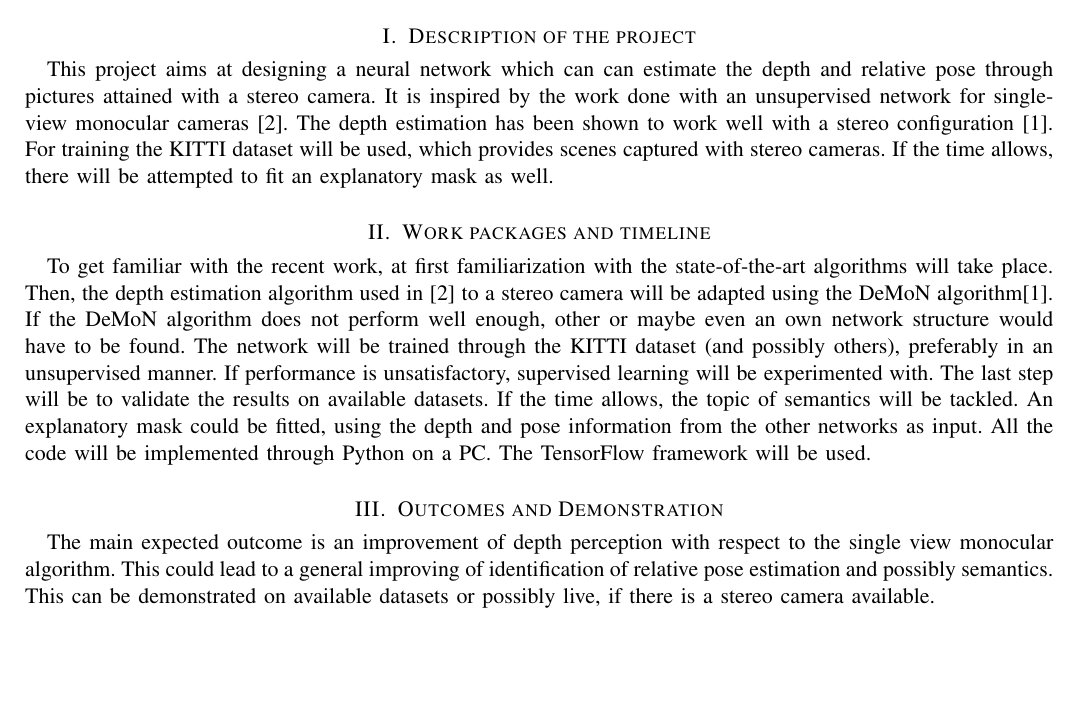
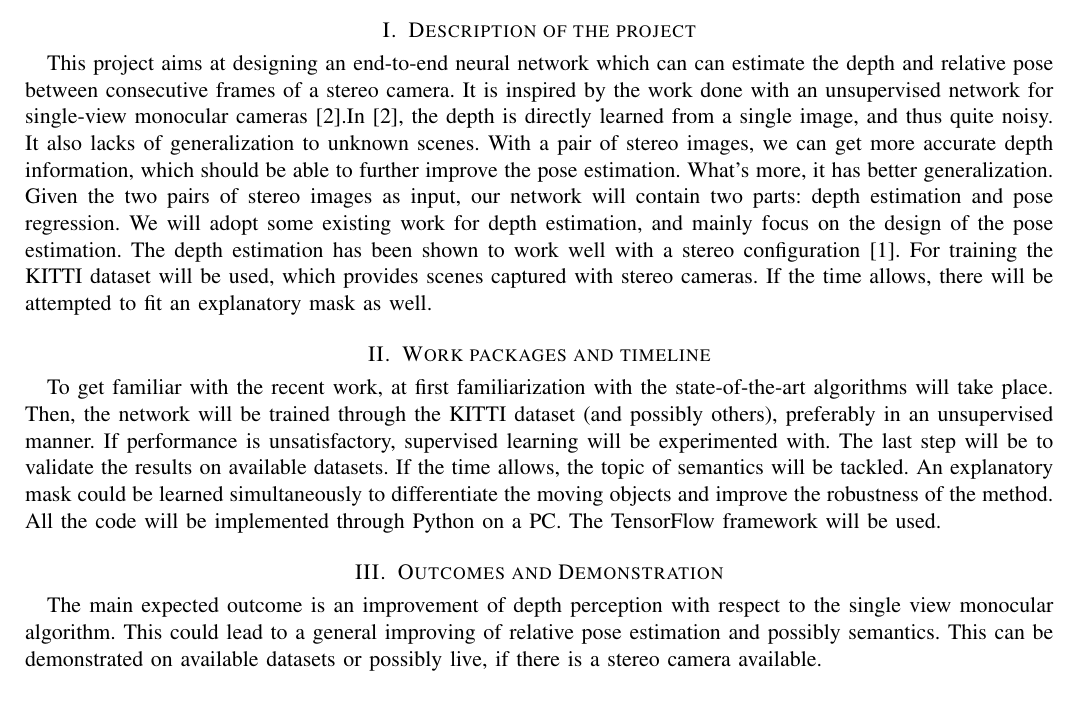
Before and after one commit to MaxHuerlimann/3D-Vision, a LaTeX paper (proposal/proposal.tex): part of the page, cut so that both start at the same text, the shorter picture padded with empty space. Compiled offline with pdfLaTeX.

Commit message:
Proposal changes
Changes according to supervisor

```diff
--- a/proposal/proposal.tex
+++ b/proposal/proposal.tex
@@ -43,16 +43,16 @@
 
 \section{Description of the project}
 
-This project aims at designing a neural network which can can estimate the depth and relative pose through pictures attained with a stereo camera. It is inspired by the work done with an unsupervised network for single-view monocular cameras \cite{zhou2017unsupervised}. The depth estimation has been shown to work well with a stereo configuration \cite{ZUMID16}. For training the KITTI dataset will be used, which provides scenes captured with stereo cameras. If the time allows, there will be attempted to fit an explanatory mask as well.
+This project aims at designing an end-to-end neural network which can can estimate the depth and relative pose between consecutive frames of a stereo camera. It is inspired by the work done with an unsupervised network for single-view monocular cameras \cite{zhou2017unsupervised}.In \cite{zhou2017unsupervised}, the depth is directly learned from a single image, and thus quite noisy. It also lacks of generalization to unknown scenes. With a pair of stereo images, we can get more accurate depth information, which should be able to further improve the pose estimation. What's more, it has better generalization. Given the two pairs of stereo images as input, our network will contain two parts: depth estimation and pose regression. We will adopt some existing work for depth estimation, and mainly focus on the design of the pose estimation.  The depth estimation has been shown to work well with a stereo configuration \cite{ZUMID16}. For training the KITTI dataset will be used, which provides scenes captured with stereo cameras. If the time allows, there will be attempted to fit an explanatory mask as well.
 
 \section{Work packages and timeline}
 
-To get familiar with the recent work, at first familiarization with the state-of-the-art algorithms will take place. Then, the depth estimation algorithm used in \cite{zhou2017unsupervised} to a stereo camera will be adapted using the DeMoN algorithm\cite{ZUMID16}. If the DeMoN algorithm does not perform well enough, other or maybe even an own network structure would have to be found. The network will be trained through the KITTI dataset (and possibly others), preferably in an unsupervised manner. If performance is unsatisfactory, supervised learning will be experimented with. The last step will be to validate the results on available datasets. If the time allows, the topic of semantics will be tackled. An explanatory mask could be fitted, using the depth and pose information from the other networks as input. All the code will be implemented through Python on a PC. The TensorFlow framework will be used.
+To get familiar with the recent work, at first familiarization with the state-of-the-art algorithms will take place. Then, the network will be trained through the KITTI dataset (and possibly others), preferably in an unsupervised manner. If performance is unsatisfactory, supervised learning will be experimented with. The last step will be to validate the results on available datasets. If the time allows, the topic of semantics will be tackled. An explanatory mask could be learned simultaneously to differentiate the moving objects and improve the robustness of the method. All the code will be implemented through Python on a PC. The TensorFlow framework will be used.
 
 
 \section{Outcomes and Demonstration}
 
-The main expected outcome is an improvement of depth perception with respect to the single view monocular algorithm. This could lead to a general improving of identification of relative pose estimation and possibly semantics. This can be demonstrated on available datasets or possibly live, if there is a stereo camera available.
+The main expected outcome is an improvement of depth perception with respect to the single view monocular algorithm. This could lead to a general improving of relative pose estimation and possibly semantics. This can be demonstrated on available datasets or possibly live, if there is a stereo camera available.
 
 
 \vspace{1cm}
```
